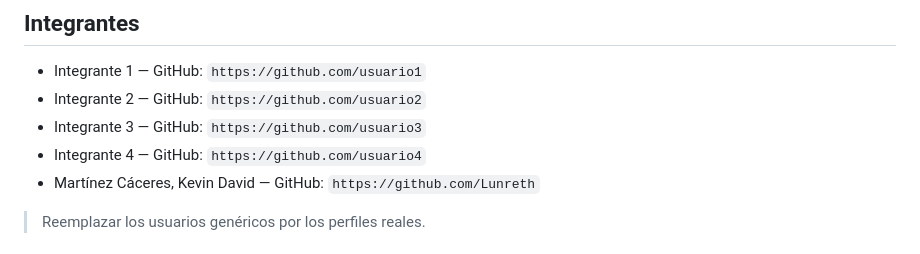
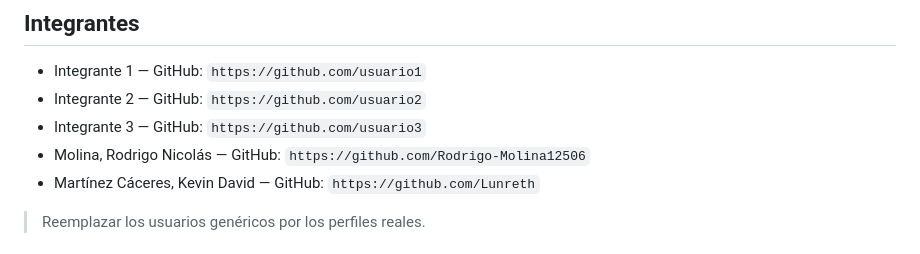
Before and after one commit to Lunreth/tp1-grupo22-desarrollo-web, a Markdown page: README.md, the part around the change. Rendered like a GitHub page.

Commit message:
Completar perfil de Rodrigo Molina (integrante4)

```diff
--- a/README.md
+++ b/README.md
@@ -11,7 +11,7 @@ El proyecto presenta una portada del equipo, cinco perfiles individuales y una b
 - Integrante 1 — GitHub: `https://github.com/usuario1`
 - Integrante 2 — GitHub: `https://github.com/usuario2`
 - Integrante 3 — GitHub: `https://github.com/usuario3`
-- Integrante 4 — GitHub: `https://github.com/usuario4`
+- Molina, Rodrigo Nicolás — GitHub: `https://github.com/Rodrigo-Molina12506`
 - Martínez Cáceres, Kevin David — GitHub: `https://github.com/Lunreth`
 
 > Reemplazar los usuarios genéricos por los perfiles reales.
```
Also changed, not shown: img/rodrigo.jpg (added), 3 other files.
